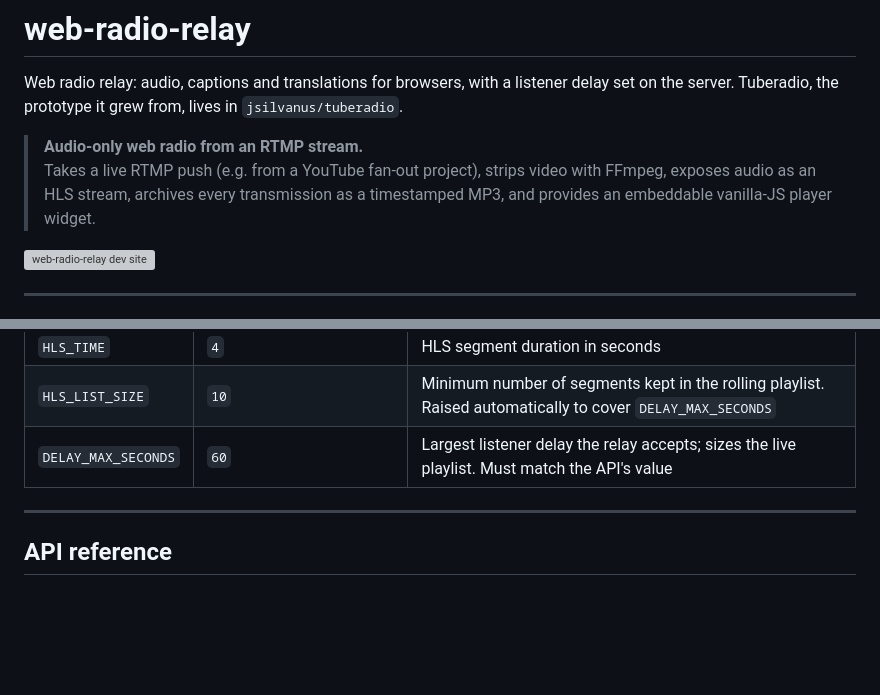
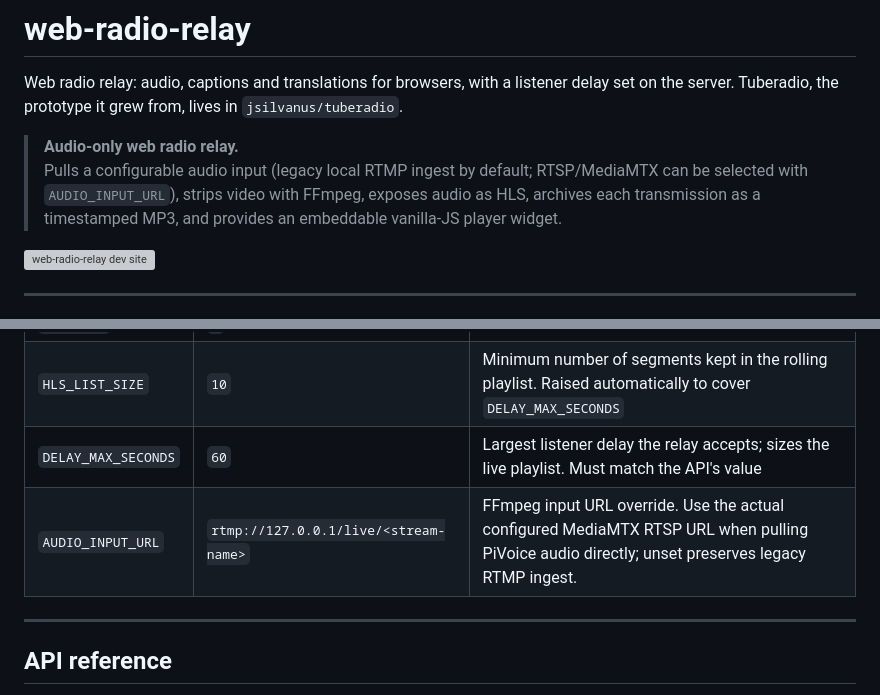
Before and after one commit to jsilvanus/web-radio-relay, a Markdown page: README.md, 2 parts joined by grey strips. GitHub-like rendering; blank space fills up the shorter version; grey boxes are pictures that could not be loaded.

Commit message:
Document configurable relay audio input

```diff
--- a/README.md
+++ b/README.md
@@ -1,8 +1,8 @@
 # web-radio-relay
 
 Web radio relay: audio, captions and translations for browsers, with a listener delay set on the server. Tuberadio, the prototype it grew from, lives in `jsilvanus/tuberadio`.
-> **Audio-only web radio from an RTMP stream.**
-> Takes a live RTMP push (e.g. from a YouTube fan-out project), strips video with FFmpeg, exposes audio as an HLS stream, archives every transmission as a timestamped MP3, and provides an embeddable vanilla-JS player widget.
+> **Audio-only web radio relay.**
+> Pulls a configurable audio input (legacy local RTMP ingest by default; RTSP/MediaMTX can be selected with `AUDIO_INPUT_URL`), strips video with FFmpeg, exposes audio as HLS, archives each transmission as a timestamped MP3, and provides an embeddable vanilla-JS player widget.
 
 ![web-radio-relay dev site](https://github.com/user-attachments/assets/46fc9fea-8dbf-40ba-bd4e-bbd64ec310ac)
 
@@ -470,6 +470,7 @@ Copy `.env.example` to `.env` and override only what you need.
 | `HLS_TIME` | `4` | HLS segment duration in seconds |
 | `HLS_LIST_SIZE` | `10` | Minimum number of segments kept in the rolling playlist. Raised automatically to cover `DELAY_MAX_SECONDS` |
 | `DELAY_MAX_SECONDS` | `60` | Largest listener delay the relay accepts; sizes the live playlist. Must match the API's value |
+| `AUDIO_INPUT_URL` | `rtmp://127.0.0.1/live/<stream-name>` | FFmpeg input URL override. Use the actual configured MediaMTX RTSP URL when pulling PiVoice audio directly; unset preserves legacy RTMP ingest. |
 
 ---
 
```
